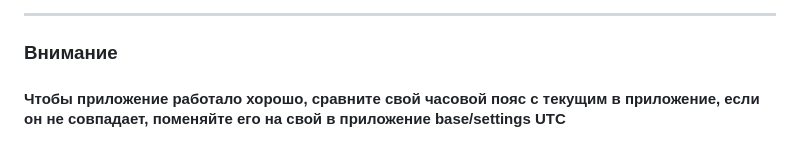
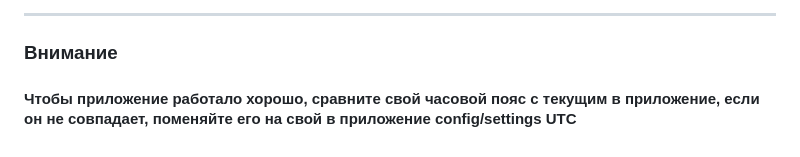
Before and after one commit to VadimPokhabov/table_reservations, a Markdown page: README.md, the part around the change. Drawn GitHub-style.

```diff
--- a/README.md
+++ b/README.md
@@ -87,4 +87,4 @@ ____
 
 ### Внимание
 
-#### Чтобы приложение работало хорошо, сравните свой часовой пояс с текущим в приложение, если он не совпадает, поменяйте его на свой в приложение base/settings UTC
+#### Чтобы приложение работало хорошо, сравните свой часовой пояс с текущим в приложение, если он не совпадает, поменяйте его на свой в приложение config/settings UTC
```
